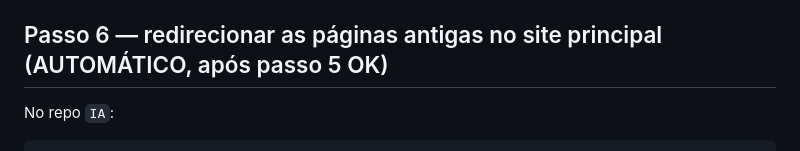
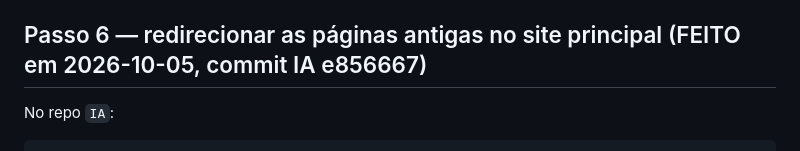
Before and after one commit to stonedgelight/stonedgeworld_site, a Markdown page: INSTRUCOES.md, the part around the change. Drawn GitHub-style.

Commit message:
Instrucoes: passo 6 feito
Co-Authored-By: Claude Opus 5.5 <noreply@anthropic.com>

````diff
--- a/INSTRUCOES.md
+++ b/INSTRUCOES.md
@@ -64,7 +64,7 @@ Repetir até a secção 1 (DNS) dar OK (normalmente 5-30 min, até 24h). Depois:
 3. Marcar **Enforce HTTPS**.
 4. `bash verificar.sh` → secções 1-4 e 6 devem estar todas OK.
 
-## Passo 6 — redirecionar as páginas antigas no site principal (AUTOMÁTICO, após passo 5 OK)
+## Passo 6 — redirecionar as páginas antigas no site principal (FEITO em 2026-10-05, commit IA e856667)
 No repo `IA`:
 ```bash
 cd "/c/Users/Stonedge/Website AndreCarmo/IA"
````
